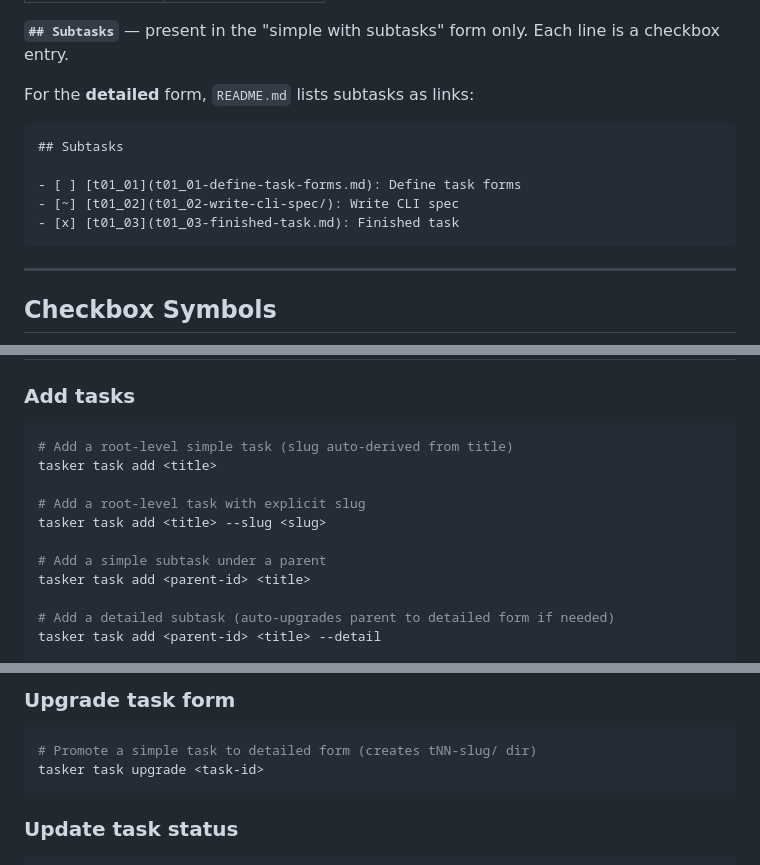
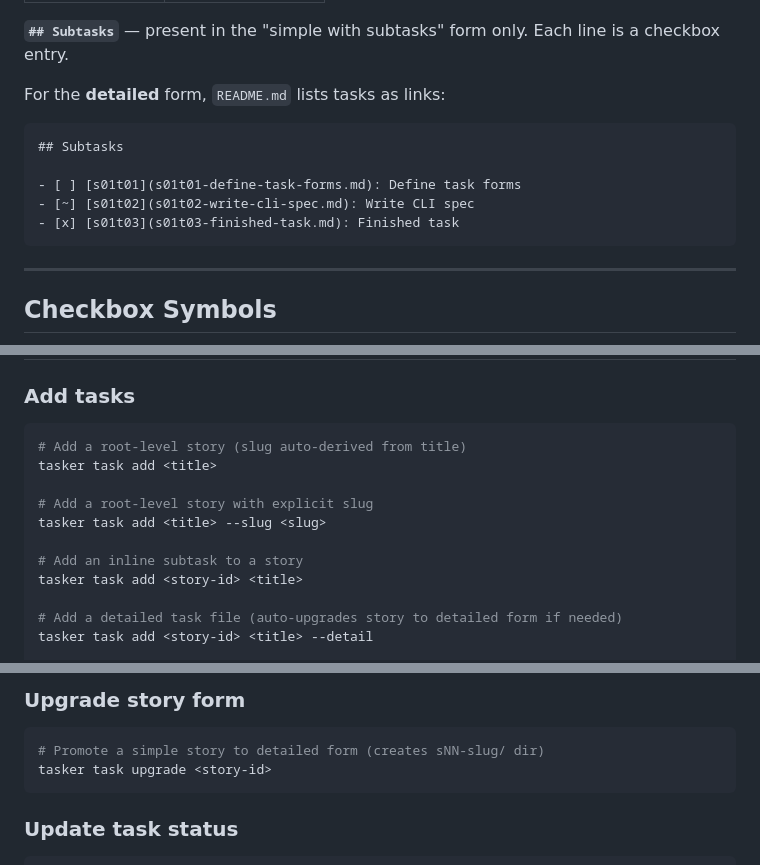
Before and after one commit to greendwin/tasker, a Markdown page: DESIGN.md, 3 parts joined by grey strips. Drawn GitHub-style.

````diff
--- a/DESIGN.md
+++ b/DESIGN.md
@@ -127,14 +132,14 @@ Depends:
 
 **`## Subtasks`** — present in the "simple with subtasks" form only. Each line is a checkbox entry.
 
-For the **detailed** form, `README.md` lists subtasks as links:
+For the **detailed** form, `README.md` lists tasks as links:
 
 ```
 ## Subtasks
 
-- [ ] [t01_01](t01_01-define-task-forms.md): Define task forms
-- [~] [t01_02](t01_02-write-cli-spec/): Write CLI spec
-- [x] [t01_03](t01_03-finished-task.md): Finished task
+- [ ] [s01t01](s01t01-define-task-forms.md): Define task forms
+- [~] [s01t02](s01t02-write-cli-spec.md): Write CLI spec
+- [x] [s01t03](s01t03-finished-task.md): Finished task
 ```
 
 ---
@@ -154,16 +159,16 @@ For the **detailed** form, `README.md` lists subtasks as links:
 ### Add tasks
 
 ```bash
-# Add a root-level simple task (slug auto-derived from title)
+# Add a root-level story (slug auto-derived from title)
 tasker task add <title>
 
-# Add a root-level task with explicit slug
+# Add a root-level story with explicit slug
 tasker task add <title> --slug <slug>
 
-# Add a simple subtask under a parent
-tasker task add <parent-id> <title>
+# Add an inline subtask to a story
+tasker task add <story-id> <title>
 
-# Add a detailed subtask (auto-upgrades parent to detailed form if needed)
-tasker task add <parent-id> <title> --detail
+# Add a detailed task file (auto-upgrades story to detailed form if needed)
+tasker task add <story-id> <title> --detail
 
 # Add with explicit slug (e.g. when created by AI)
@@ -171,10 +176,10 @@ tasker task add <parent-id> <title> --detail --slug <slug>
 ```
 
-### Upgrade task form
+### Upgrade story form
 
 ```bash
-# Promote a simple task to detailed form (creates tNN-slug/ dir)
-tasker task upgrade <task-id>
+# Promote a simple story to detailed form (creates sNN-slug/ dir)
+tasker task upgrade <story-id>
 ```
 
 ### Update task status
````
Also changed, not shown: other parts of DESIGN.md (+63 -58 lines).
